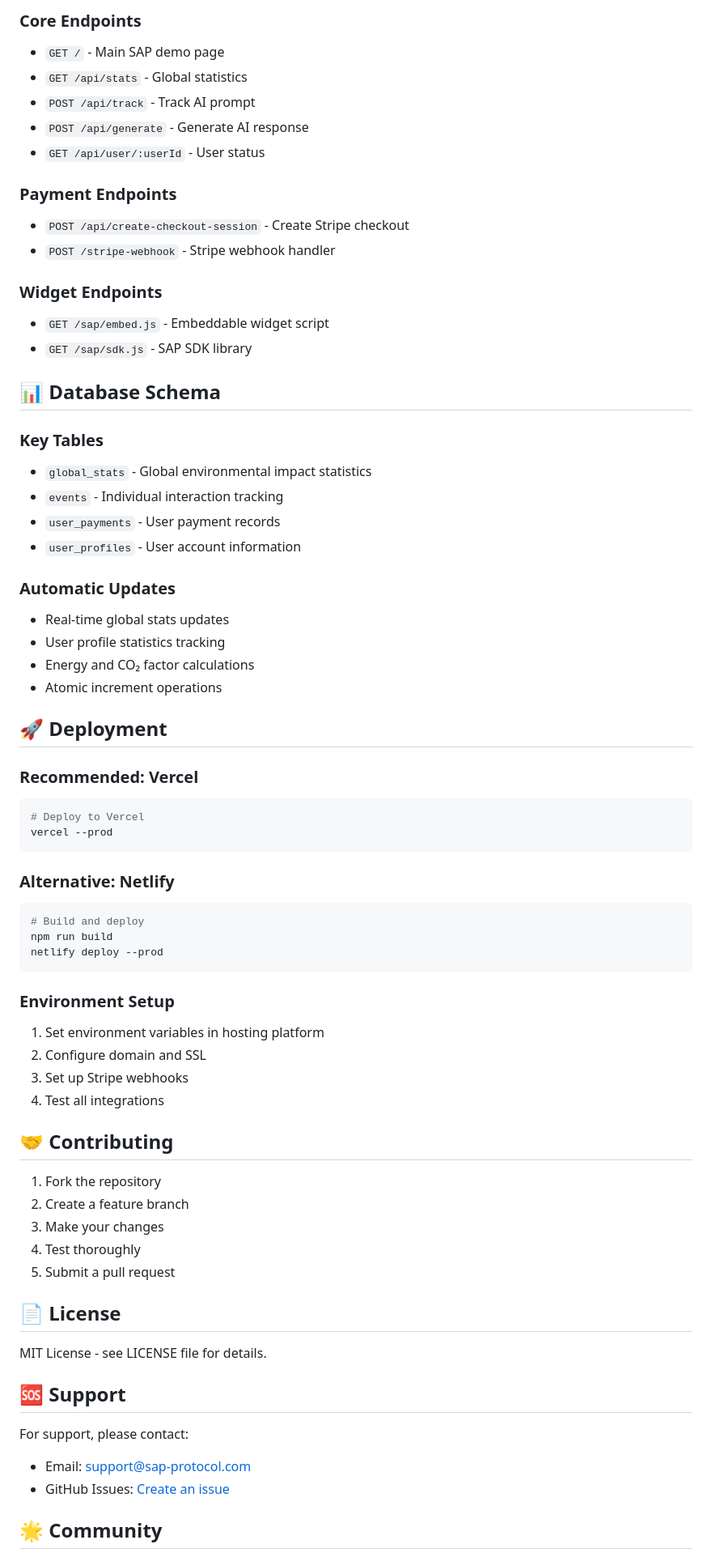
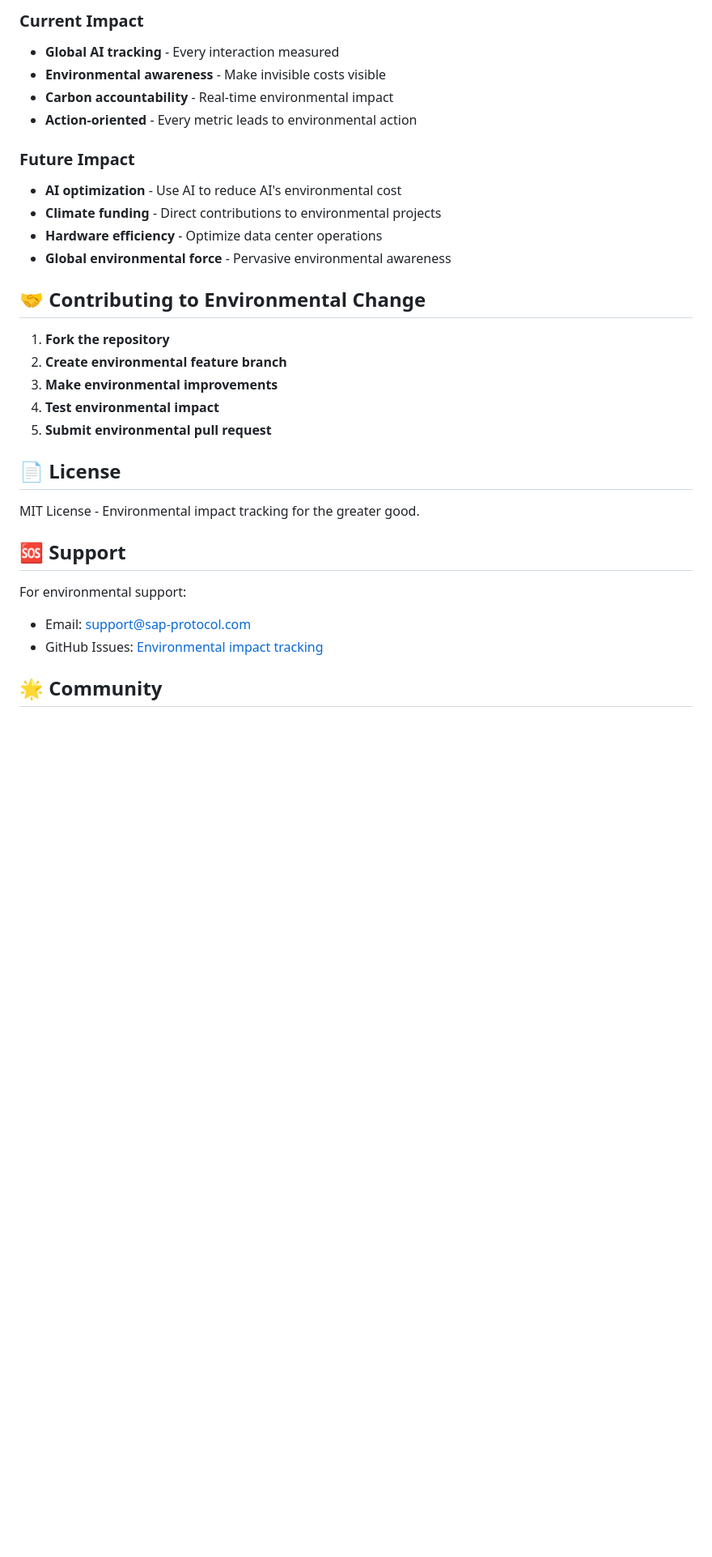
Before and after one commit to cleverIdeaz/SustainableAiProtocol, a Markdown page: README.md, the part around the change printed below. Shown: that part at 81% size. Rendered like a GitHub page; blank space fills up the shorter version.

````diff
--- a/README.md
+++ b/README.md
@@ -206,71 +295,33 @@ Visit `http://localhost:3001` to see the SAP interface.
 
-### **Core Endpoints**
-- `GET /` - Main SAP demo page
-- `GET /api/stats` - Global statistics
-- `POST /api/track` - Track AI prompt
-- `POST /api/generate` - Generate AI response
-- `GET /api/user/:userId` - User status
+### **Current Impact**
+- **Global AI tracking** - Every interaction measured
+- **Environmental awareness** - Make invisible costs visible
+- **Carbon accountability** - Real-time environmental impact
+- **Action-oriented** - Every metric leads to environmental action
 
-### **Payment Endpoints**
-- `POST /api/create-checkout-session` - Create Stripe checkout
-- `POST /stripe-webhook` - Stripe webhook handler
+### **Future Impact**
+- **AI optimization** - Use AI to reduce AI's environmental cost
+- **Climate funding** - Direct contributions to environmental projects
+- **Hardware efficiency** - Optimize data center operations
+- **Global environmental force** - Pervasive environmental awareness
 
-### **Widget Endpoints**
-- `GET /sap/embed.js` - Embeddable widget script
-- `GET /sap/sdk.js` - SAP SDK library
+## 🤝 Contributing to Environmental Change
 
-## 📊 Database Schema
-
-### **Key Tables**
-- `global_stats` - Global environmental impact statistics
-- `events` - Individual interaction tracking
-- `user_payments` - User payment records
-- `user_profiles` - User account information
-
-### **Automatic Updates**
-- Real-time global stats updates
-- User profile statistics tracking
-- Energy and CO₂ factor calculations
-- Atomic increment operations
-
-## 🚀 Deployment
-
-### **Recommended: Vercel**
-```bash
-# Deploy to Vercel
-vercel --prod
-```
-
-### **Alternative: Netlify**
-```bash
-# Build and deploy
-npm run build
-netlify deploy --prod
-```
-
-### **Environment Setup**
-1. Set environment variables in hosting platform
-2. Configure domain and SSL
-3. Set up Stripe webhooks
-4. Test all integrations
-
-## 🤝 Contributing
-
-1. Fork the repository
-2. Create a feature branch
-3. Make your changes
-4. Test thoroughly
-5. Submit a pull request
+1. **Fork the repository**
+2. **Create environmental feature branch**
+3. **Make environmental improvements**
+4. **Test environmental impact**
+5. **Submit environmental pull request**
 
 ## 📄 License
 
-MIT License - see LICENSE file for details.
+MIT License - Environmental impact tracking for the greater good.
 
 ## 🆘 Support
 
-For support, please contact:
+For environmental support:
 - Email: support@sap-protocol.com
-- GitHub Issues: [Create an issue](https://github.com/your-org/sap-protocol/issues)
+- GitHub Issues: [Environmental impact tracking](https://github.com/your-org/sap-protocol/issues)
 
 ## 🌟 Community
 
````
Also changed, not shown: other parts of README.md (+238 -147 lines).
